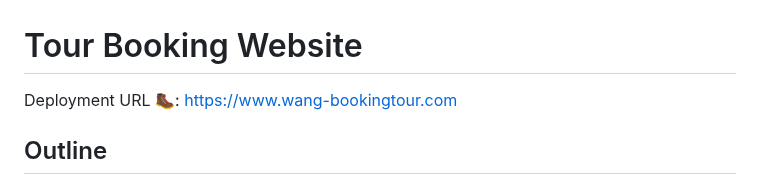
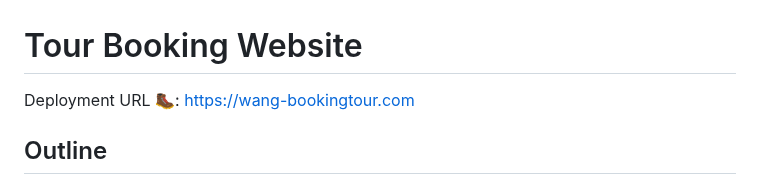
Before and after one commit to lanni0619/tourAPP, a Markdown page: readme.md, the part around the change. Drawn GitHub-style.

```diff
--- a/readme.md
+++ b/readme.md
@@ -1,7 +1,7 @@
 # Tour Booking Website
 
 Deployment URL 🥾:
-https://www.wang-bookingtour.com
+https://wang-bookingtour.com
 
 ## Outline
 
```
